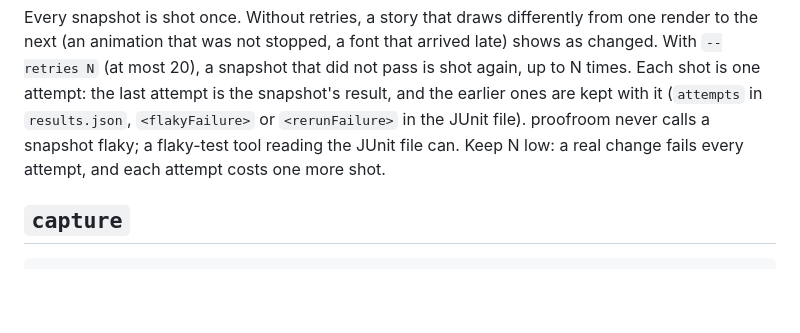
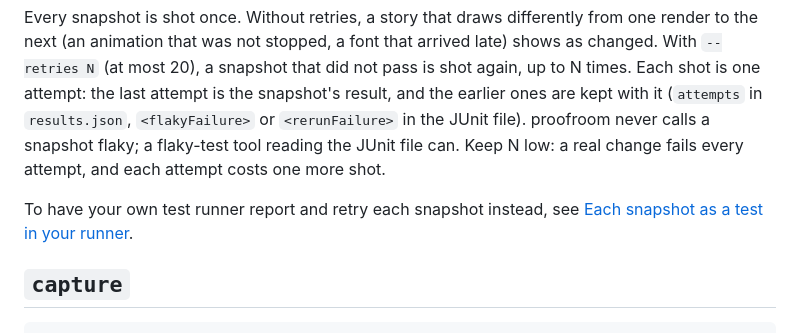
Before and after one commit to graphty-org/proofroom, a Markdown page: docs/capture-and-compare.md, the part around the change. Drawn GitHub-style; blank space fills up the shorter version.

Commit message:
docs: each snapshot as a test in your runner, collect, and the vitest adapter's fail and retries

```diff
--- a/docs/capture-and-compare.md
+++ b/docs/capture-and-compare.md
@@ -54,6 +54,9 @@ the last attempt is the snapshot's result, and the earlier ones are kept with it
 `results.json`, `<flakyFailure>` or `<rerunFailure>` in the JUnit file). proofroom never calls a
 snapshot flaky; a flaky-test tool reading the JUnit file can. Keep N low: a real change fails every
 attempt, and each attempt costs one more shot.
+
+To have your own test runner report and retry each snapshot instead, see
+[Each snapshot as a test in your runner](snapshot-tests.md).
 
 ## `capture`
 
```
Also changed, not shown: docs/snapshot-tests.md (added, +132 -0 lines).
